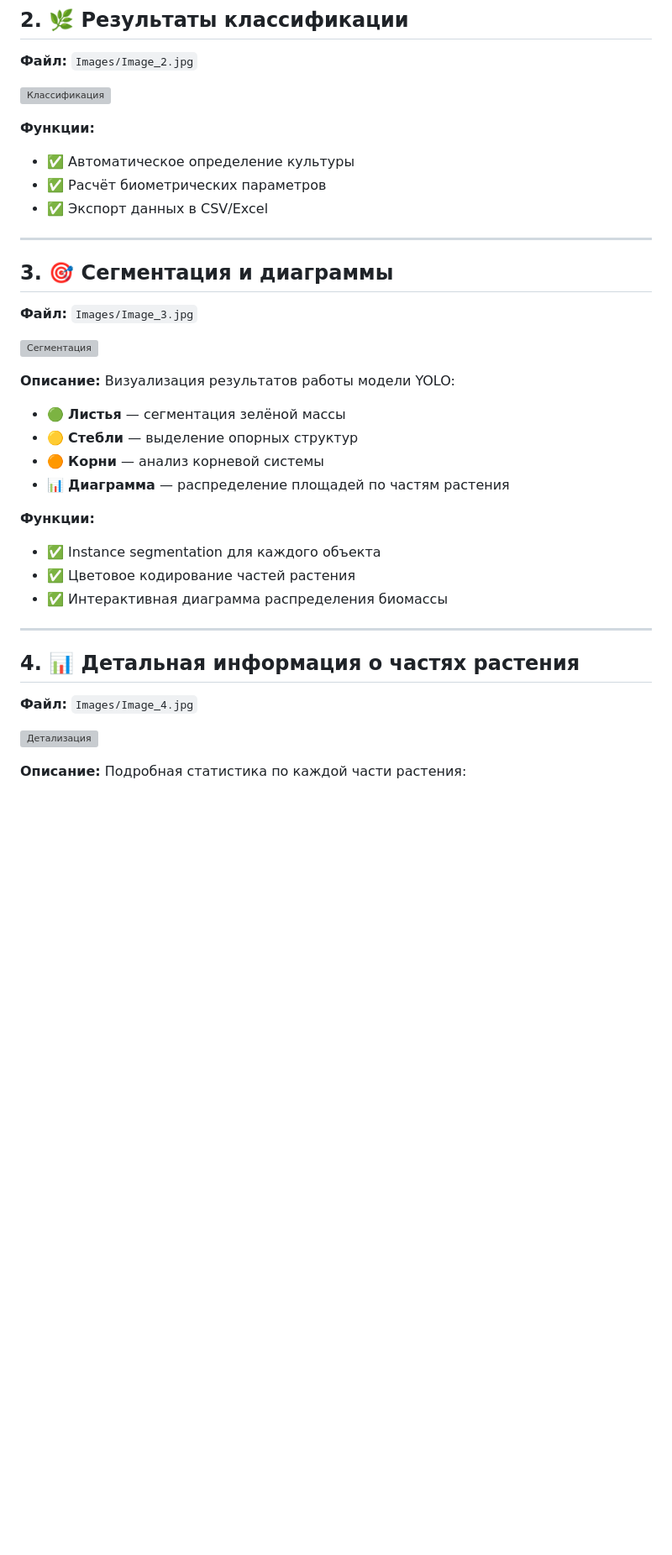
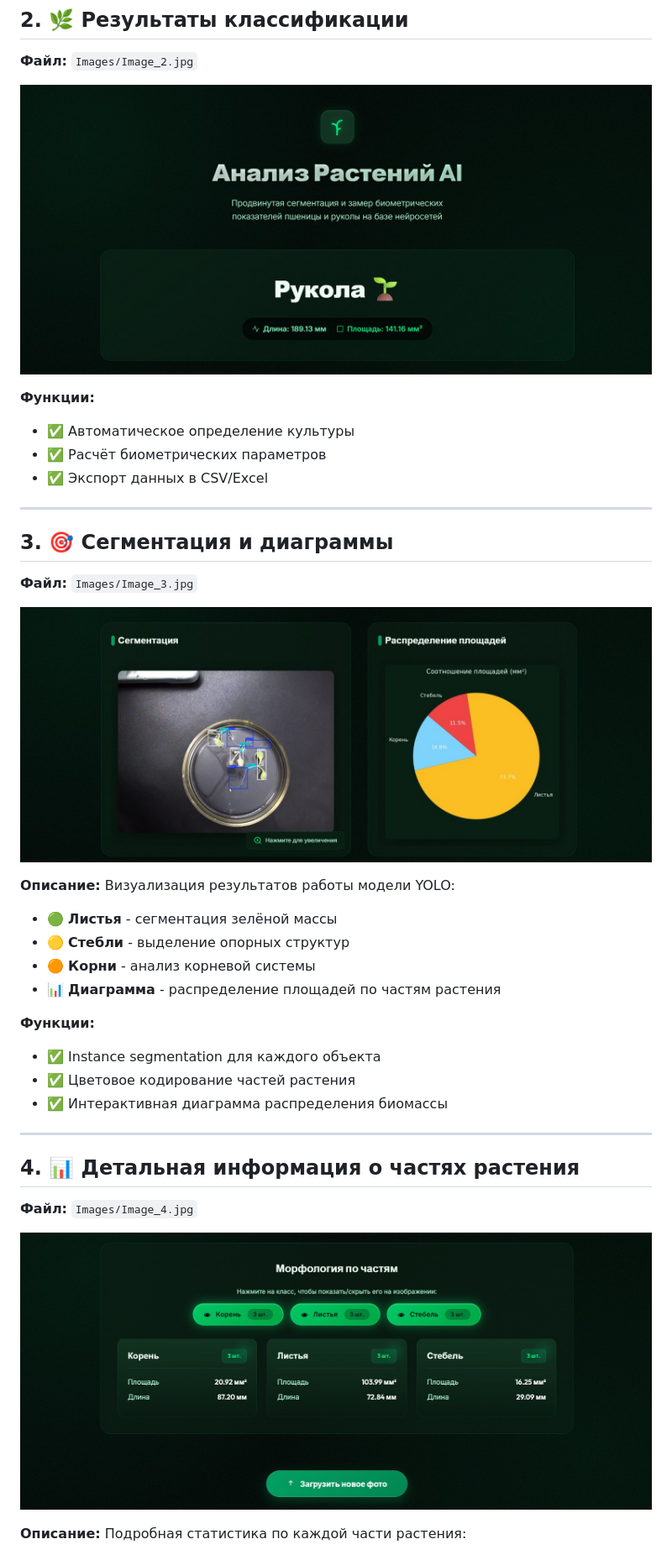
Before and after one commit to YaLapushok/Plants_Verefication_Size-PvZ-, a Markdown page: Images/README_Images.md, the part around one of its changes. Shown at 84% size. Drawn GitHub-style; blank space fills up the shorter version; grey boxes are pictures that could not be loaded.

```diff
--- a/Images/README_Images.md
+++ b/Images/README_Images.md
@@ -44,8 +44,7 @@ Image_6 - Можно выбирать, какую сегментацию пок
 
 **Файл:** `Images/Image_2.jpg`
 
-![Классификация](Images/Image_2.jpg)
-
+![Классификация](https://github.com/YaLapushok/Plants_Verefication_Size-PvZ-/blob/main/Images/Image_2.jpg)
 
 **Функции:**
 - ✅ Автоматическое определение культуры
@@ -58,15 +57,15 @@ Image_6 - Можно выбирать, какую сегментацию пок
 
 **Файл:** `Images/Image_3.jpg`
 
-![Сегментация](Images/Image_3.jpg)
+![Сегментация](https://github.com/YaLapushok/Plants_Verefication_Size-PvZ-/blob/main/Images/Image_3.jpg)
 
 **Описание:**
 Визуализация результатов работы модели YOLO:
 
-- 🟢 **Листья** — сегментация зелёной массы
-- 🟡 **Стебли** — выделение опорных структур
-- 🟠 **Корни** — анализ корневой системы
-- 📊 **Диаграмма** — распределение площадей по частям растения
+- 🟢 **Листья** - сегментация зелёной массы
+- 🟡 **Стебли** - выделение опорных структур
+- 🟠 **Корни** - анализ корневой системы
+- 📊 **Диаграмма** - распределение площадей по частям растения
 
 **Функции:**
 - ✅ Instance segmentation для каждого объекта
@@ -79,7 +78,7 @@ Image_6 - Можно выбирать, какую сегментацию пок
 
 **Файл:** `Images/Image_4.jpg`
 
-![Детализация](Images/Image_4.jpg)
+![Детализация](https://github.com/YaLapushok/Plants_Verefication_Size-PvZ-/blob/main/Images/Image_4.jpg)
 
 **Описание:**
 Подробная статистика по каждой части растения:
```
Also changed, not shown: other parts of Images/README_Images.md (+15 -17 lines).
